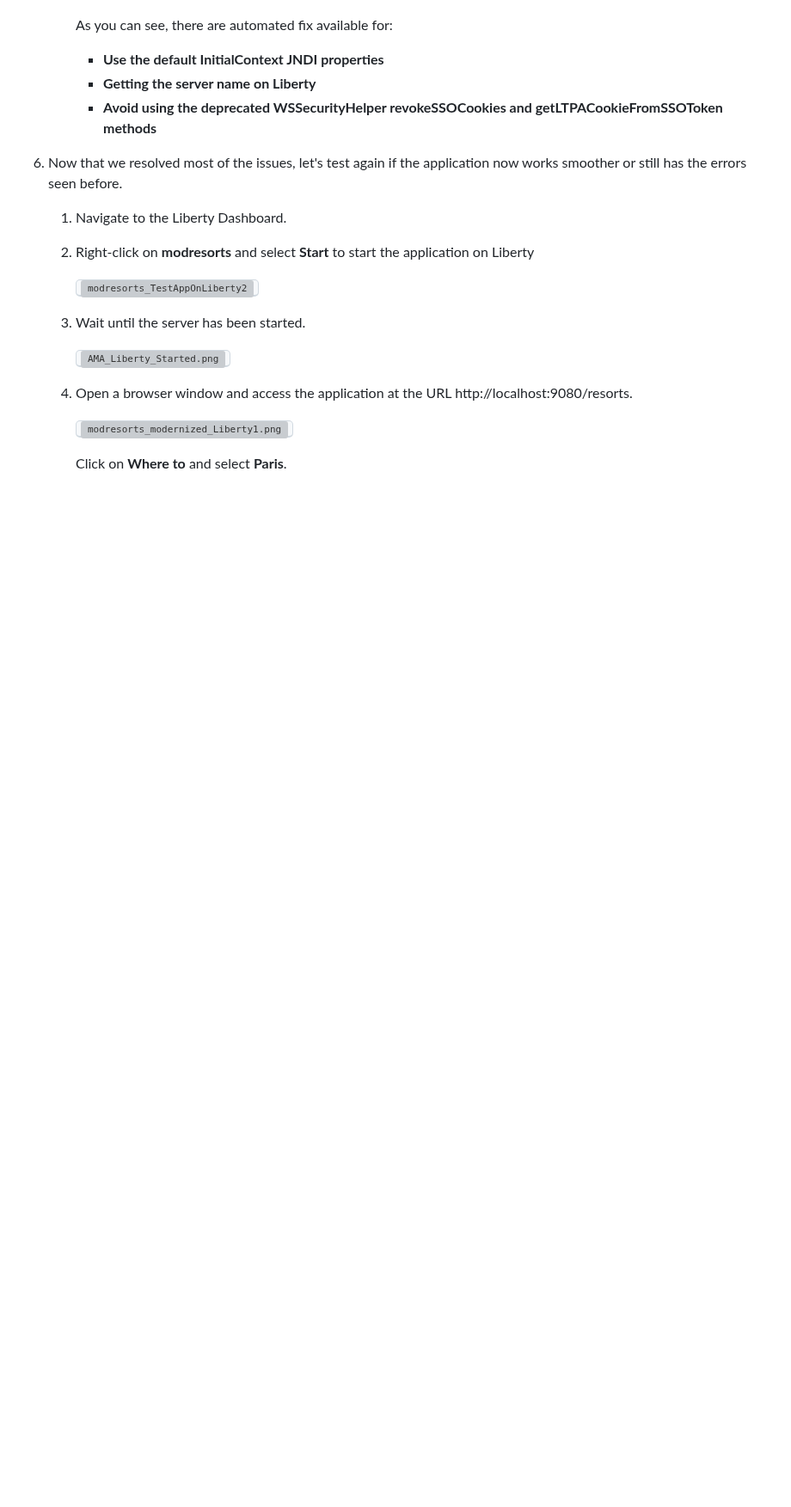
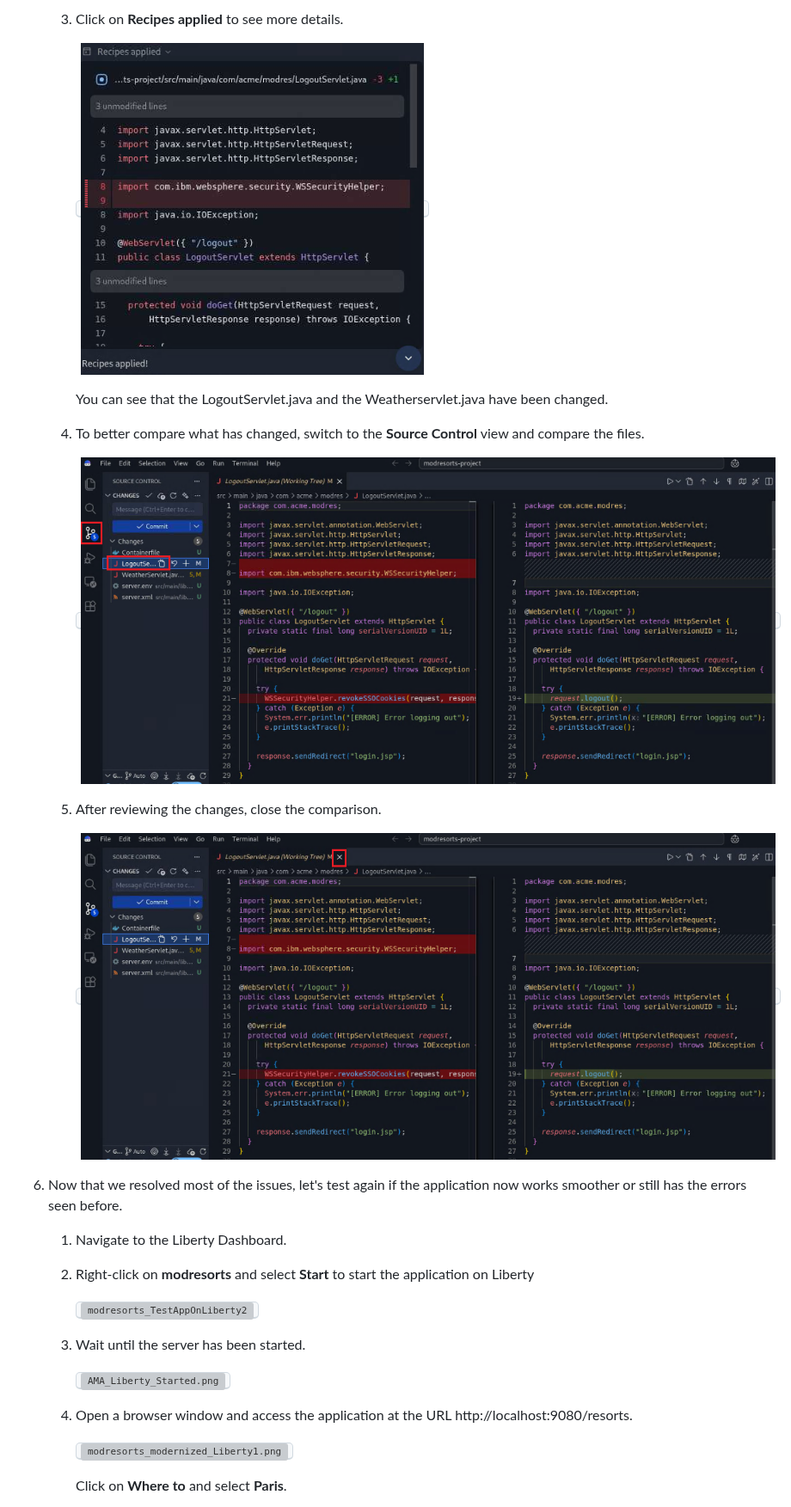
Before and after one commit to LarsBesselmann/LibertyGettingStarted-2026-AMA-Bob-Lab, a Markdown page: README.md, the part around one of its changes. Shown at 86% size. Rendered like a GitHub page; pictures changed too: images/media/Bob_Recipes_applied_details.png (added), images/media/Bob_git_compare.png (added), images/media/Bob_git_compare2.png (added); blank space fills up the shorter version; grey boxes are pictures that could not be loaded.

Commit message:
Applied recipes

```diff
--- a/README.md
+++ b/README.md
@@ -1199,9 +1201,17 @@ In the section we will outline how AMA Dev Tools can help with the modernization
 
+    3. Click on **Recipes applied** to see more details.
 
-        As you can see, there are automated fix available for:
-        - **Use the default InitialContext JNDI properties**
-        - **Getting the server name on Liberty**
-        - **Avoid using the deprecated WSSecurityHelper revokeSSOCookies and getLTPACookieFromSSOToken methods**
+        <kbd>![Bob_Recipes_applied_details.png](./images/media/Bob_Recipes_applied_details.png)</kbd>
+
+        You can see that the LogoutServlet.java and the Weatherservlet.java have been changed.
+
+    4. To better compare what has changed, switch to the **Source Control** view and compare the files.
+
+        <kbd>![Bob_git_compare.png](./images/media/Bob_git_compare.png)</kbd>
+
+    5. After reviewing the changes, close the comparison.
+
+        <kbd>![Bob_git_compare.png](./images/media/Bob_git_compare2.png)</kbd>
 
 
 
```
Also changed, not shown: other parts of README.md (+3 -1 lines), images/media/Bob_Recipes_applied.png (added).
